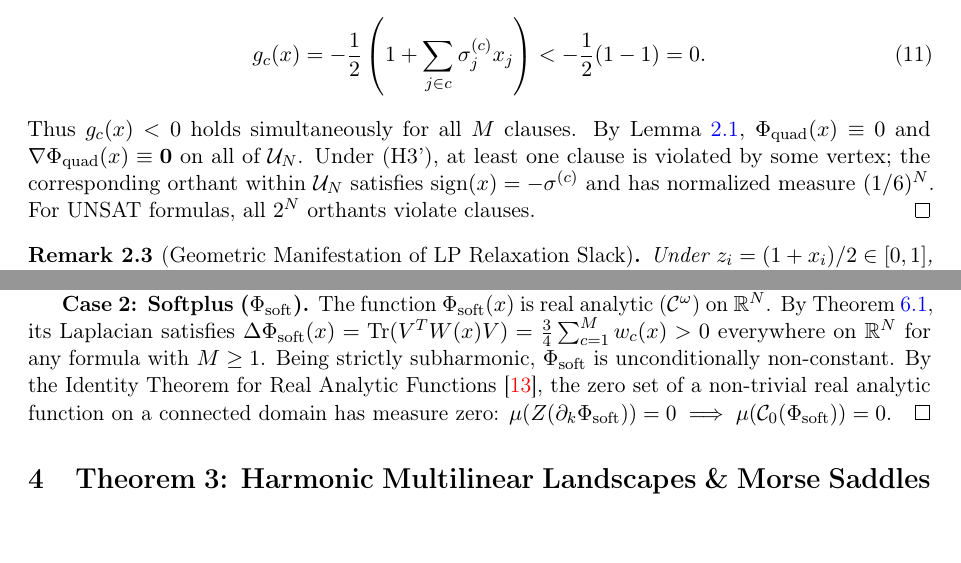
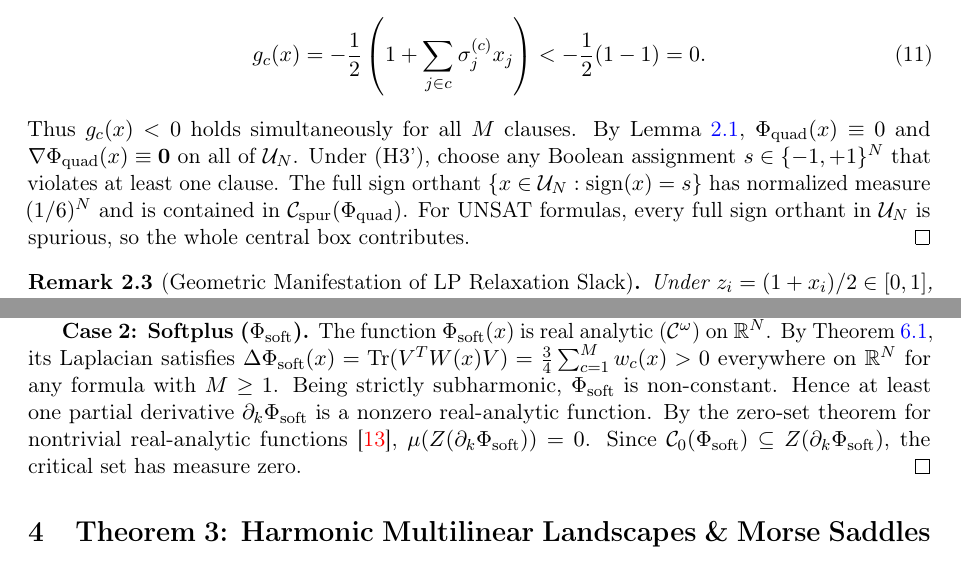
Before and after one commit to thiagocarvalhodba/p-vs-np-carvalho, a LaTeX paper (Publicacoes/CLG_FOUNDATIONS_ARXIV.tex): two parts of pages 4 and 5 of 18, joined at a grey line, cut so that both start at the same text, the shorter picture padded with empty space. Compiled offline with pdfLaTeX.

Commit message:
audit(foundations): tighten statements in Theorems 1-5

```diff
--- a/Publicacoes/CLG_FOUNDATIONS_ARXIV.tex
+++ b/Publicacoes/CLG_FOUNDATIONS_ARXIV.tex
@@ -173,7 +173,7 @@ Substituting into $g_c(x)$:
 g_c(x) = -\frac{1}{2}\left(1 + \sum_{j \in c} \sigma_j^{(c)} x_j\right) < -\frac{1}{2}(1 - 1) = 0.
 \end{equation}
 Thus $g_c(x) < 0$ holds simultaneously for all $M$ clauses. By Lemma~\ref{lem:inactivity}, $\Phi_{\rm quad}(x) \equiv 0$ and $\nabla \Phi_{\rm quad}(x) \equiv \mathbf{0}$ on all of $\mathcal{U}_N$.
-Under (H3'), at least one clause is violated by some vertex; the corresponding orthant within $\mathcal{U}_N$ satisfies $\text{sign}(x) = -\sigma^{(c)}$ and has normalized measure $(1/6)^N$. For UNSAT formulas, all $2^N$ orthants violate clauses.
+Under (H3'), choose any Boolean assignment $s\in\{-1,+1\}^N$ that violates at least one clause. The full sign orthant $\{x\in\mathcal U_N:\operatorname{sign}(x)=s\}$ has normalized measure $(1/6)^N$ and is contained in $\mathcal C_{\rm spur}(\Phi_{\rm quad})$. For UNSAT formulas, every full sign orthant in $\mathcal U_N$ is spurious, so the whole central box contributes.
 \end{proof}
 
 \begin{remark}[Geometric Manifestation of LP Relaxation Slack]
@@ -203,7 +203,7 @@ Under hypotheses (H1), (H2), and (H3'), the critical zero-sets of the multilinea
 Under (H3'), $\Phi_{\rm mult} \not\equiv \text{const}$. Thus there exists an index $k \in \{1, \dots, N\}$ such that $P_k(x) \equiv \partial_k \Phi_{\rm mult}(x) \not\equiv 0$. By Fubini's theorem and induction on dimension (Okamoto's Lemma \cite{okamoto1973distinctness, caron2005zero}), the zero set $Z(P_k) = \{x \in \mathbb{R}^N \mid P_k(x) = 0\}$ has Lebesgue measure zero: $\mu(Z(P_k)) = 0$. Since $\mathcal{C}_0(\Phi_{\rm mult}) \subseteq Z(\nabla \Phi_{\rm mult}) \subseteq Z(P_k)$, it follows that $\mu(\mathcal{C}_0(\Phi_{\rm mult})) = 0$.
 
 \textbf{Case 2: Softplus ($\Phi_{\rm soft}$).}
-The function $\Phi_{\rm soft}(x)$ is real analytic ($\mathcal{C}^\omega$) on $\mathbb{R}^N$. By Theorem~\ref{thm:softplus_convexity}, its Laplacian satisfies $\Delta \Phi_{\rm soft}(x) = \text{Tr}(V^T W(x) V) = \frac{3}{4} \sum_{c=1}^M w_c(x) > 0$ everywhere on $\mathbb{R}^N$ for any formula with $M \ge 1$. Being strictly subharmonic, $\Phi_{\rm soft}$ is unconditionally non-constant. By the Identity Theorem for Real Analytic Functions \cite{krantz2002primer}, the zero set of a non-trivial real analytic function on a connected domain has measure zero: $\mu(Z(\partial_k \Phi_{\rm soft})) = 0 \implies \mu(\mathcal{C}_0(\Phi_{\rm soft})) = 0$.
+The function $\Phi_{\rm soft}(x)$ is real analytic ($\mathcal{C}^\omega$) on $\mathbb{R}^N$. By Theorem~\ref{thm:softplus_convexity}, its Laplacian satisfies $\Delta \Phi_{\rm soft}(x) = \text{Tr}(V^T W(x) V) = \frac{3}{4} \sum_{c=1}^M w_c(x) > 0$ everywhere on $\mathbb{R}^N$ for any formula with $M \ge 1$. Being strictly subharmonic, $\Phi_{\rm soft}$ is non-constant. Hence at least one partial derivative $\partial_k\Phi_{\rm soft}$ is a nonzero real-analytic function. By the zero-set theorem for nontrivial real-analytic functions \cite{krantz2002primer}, $\mu(Z(\partial_k\Phi_{\rm soft}))=0$. Since $\mathcal C_0(\Phi_{\rm soft})\subseteq Z(\partial_k\Phi_{\rm soft})$, the critical set has measure zero.
 \end{proof}
 
 \section{Theorem 3: Harmonic Multilinear Landscapes \& Morse Saddles}
```
Also changed, not shown: Publicacoes/CLG_FOUNDATIONS_ARXIV.tex (6 more changed lines).
